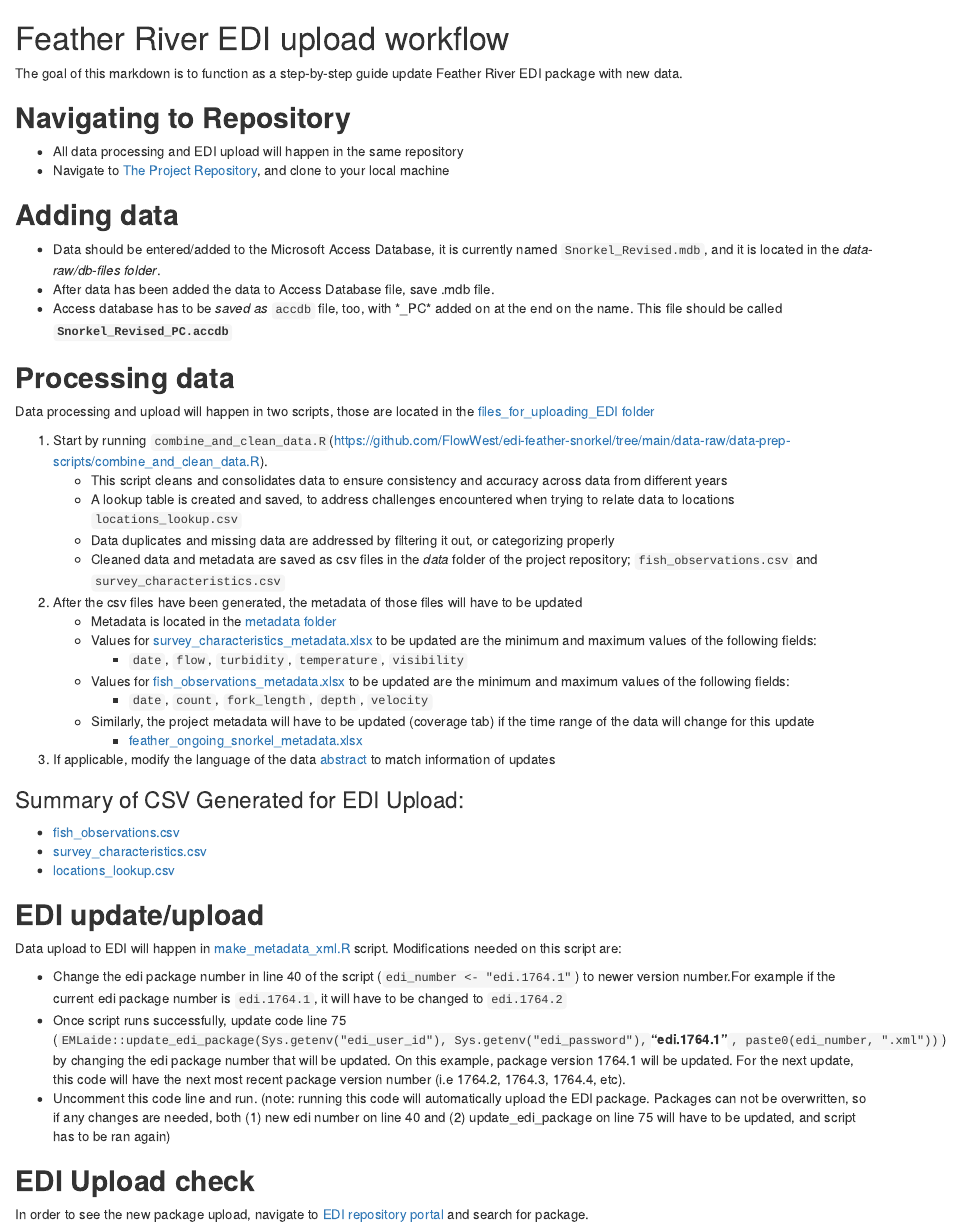
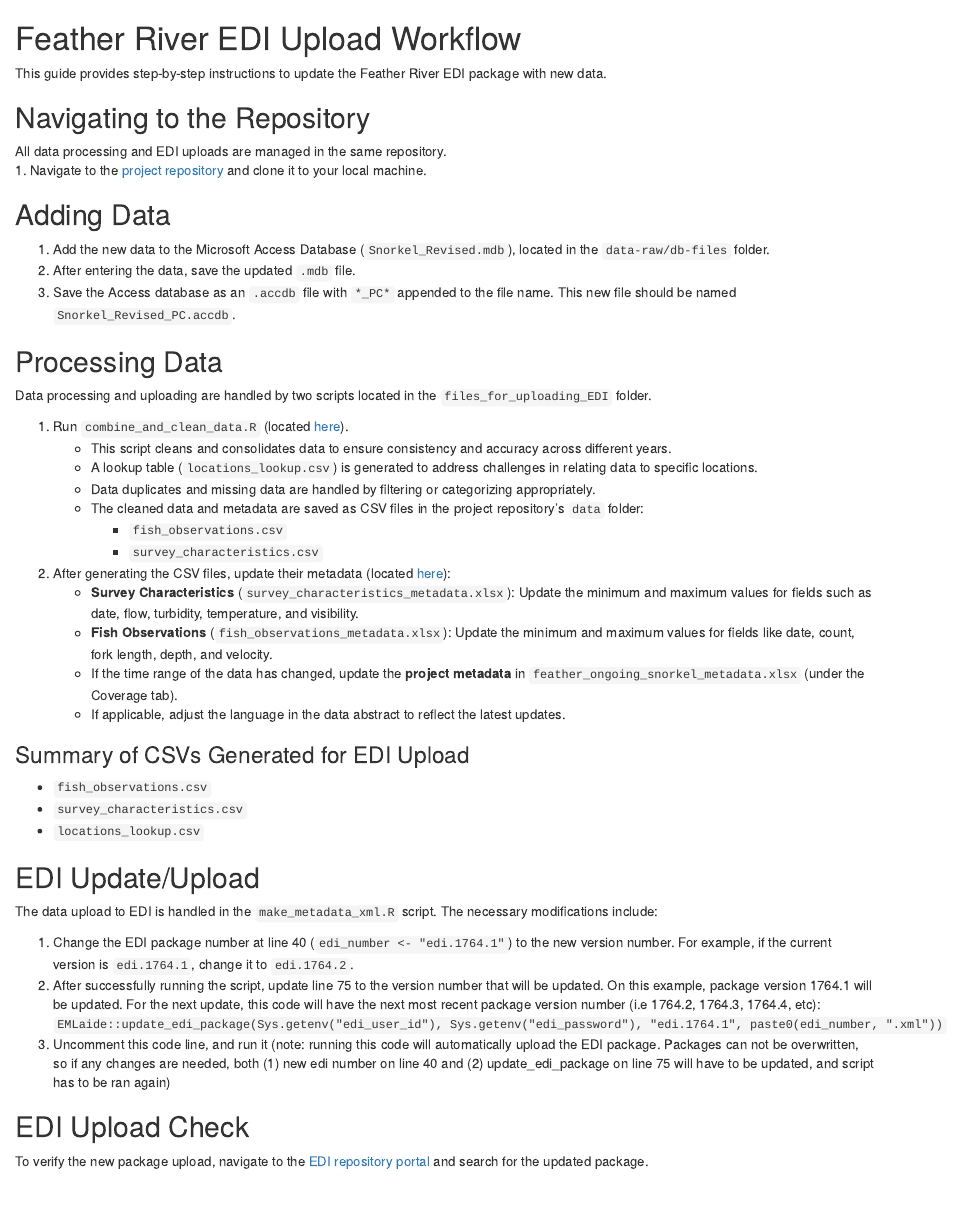
Before and after one commit to FlowWest/edi-feather-snorkel, an R Markdown document (workflow-explained.Rmd): the page in a window 1100 px wide, from its top. The pictures show the output file workflow-explained.html that the author committed with the source, opened offline.

Commit message:
proofread md, changes minor grammar

```diff
--- a/workflow-explained.Rmd
+++ b/workflow-explained.Rmd
@@ -1,52 +1,44 @@
-# Feather River EDI upload workflow
+# Feather River EDI Upload Workflow
 
-The goal of this markdown is to function as a step-by-step guide update Feather River EDI package with new data.
+This guide provides step-by-step instructions to update the Feather River EDI package with new data.
 
-## **Navigating to Repository**
+## Navigating to the Repository
+All data processing and EDI uploads are managed in the same repository.
+1. Navigate to the [project repository](https://github.com/FlowWest/edi-feather-snorkel) and clone it to your local machine.
 
-- All data processing and EDI upload will happen in the same repository
-- Navigate to [The Project Repository](https://github.com/FlowWest/edi-feather-snorkel), and clone to your local machine
+## Adding Data
+1. Add the new data to the Microsoft Access Database (`Snorkel_Revised.mdb`), located in the `data-raw/db-files` folder.
+2. After entering the data, save the updated `.mdb` file.
+3. Save the Access database as an `.accdb` file with `*_PC*` appended to the file name. This new file should be named `Snorkel_Revised_PC.accdb`.
 
-## **Adding data**
+## Processing Data
+Data processing and uploading are handled by two scripts located in the `files_for_uploading_EDI` folder.
 
-- Data should be entered/added to the Microsoft Access Database, it is currently named `Snorkel_Revised.mdb`, and it is located in the *data-raw/db-files folder*.
-- After data has been added the data to Access Database file, save .mdb file.
-- Access database has to be *saved as* `accdb` file, too, with *_PC* added on at the end on the name. This file should be called **`Snorkel_Revised_PC.accdb`**
+1. Run `combine_and_clean_data.R` (located [here](https://github.com/FlowWest/edi-feather-snorkel/tree/main/data-raw/data-prep-scripts/combine_and_clean_data.R)).
+   - This script cleans and consolidates data to ensure consistency and accuracy across different years.
+   - A lookup table (`locations_lookup.csv`) is generated to address challenges in relating data to specific locations.
+   - Data duplicates and missing data are handled by filtering or categorizing appropriately.
+   - The cleaned data and metadata are saved as CSV files in the project repository’s `data` folder:
+     - `fish_observations.csv`
+     - `survey_characteristics.csv`
 
-## **Processing data**
+2. After generating the CSV files, update their metadata (located [here](https://github.com/FlowWest/edi-feather-snorkel/tree/main/data-raw/metadata)):
+   - **Survey Characteristics** (`survey_characteristics_metadata.xlsx`): Update the minimum and maximum values for fields such as date, flow, turbidity, temperature, and visibility.
+   - **Fish Observations** (`fish_observations_metadata.xlsx`): Update the minimum and maximum values for fields like date, count, fork length, depth, and velocity.
+   - If the time range of the data has changed, update the **project metadata** in `feather_ongoing_snorkel_metadata.xlsx` (under the Coverage tab).
+   - If applicable, adjust the language in the data abstract to reflect the latest updates.
 
-Data processing and upload will happen in two scripts, those are located in the [files_for_uploading_EDI folder](https://github.com/FlowWest/edi-feather-snorkel/tree/edi-workflow-documentation/data-raw/files_for_updating_EDI)
+### Summary of CSVs Generated for EDI Upload
+- `fish_observations.csv`
+- `survey_characteristics.csv`
+- `locations_lookup.csv`
 
-1. Start by running `combine_and_clean_data.R`(https://github.com/FlowWest/edi-feather-snorkel/tree/main/data-raw/data-prep-scripts/combine_and_clean_data.R).
-    - This script cleans and consolidates data to ensure consistency and accuracy across data from different years
-    - A lookup table is created and saved, to address challenges encountered when trying to relate data to locations `locations_lookup.csv`
-    - Data duplicates and missing data are addressed by filtering it out, or categorizing properly
-    - Cleaned data and metadata are saved as csv files in the *data* folder of the project repository; `fish_observations.csv` and `survey_characteristics.csv`
+## EDI Update/Upload
+The data upload to EDI is handled in the `make_metadata_xml.R` script. The necessary modifications include:
 
-2. After the csv files have been generated, the metadata of those files will have to be updated
-    - Metadata is located in the [metadata folder](https://github.com/FlowWest/edi-feather-snorkel/tree/edi-workflow-documentation/data-raw/files_for_updating_EDI/metadata)
-    - Values for [survey_characteristics_metadata.xlsx](https://github.com/FlowWest/edi-feather-snorkel/blob/edi-workflow-documentation/data-raw/files_for_updating_EDI/metadata/survey_characteristics_metadata.xlsx) to be updated are the minimum and maximum values of the following fields:
-      - `date`, `flow`, `turbidity`, `temperature`, `visibility`
-    - Values for [fish_observations_metadata.xlsx](https://github.com/FlowWest/edi-feather-snorkel/blob/edi-workflow-documentation/data-raw/files_for_updating_EDI/metadata/fish_observations_metadata.xlsx) to be updated are the minimum and maximum values of the following fields:
-      - `date`, `count`, `fork_length`, `depth`, `velocity`
-    - Similarly, the project metadata will have to be updated (coverage tab) if the time range of the data will change for this update
-      - [feather_ongoing_snorkel_metadata.xlsx](https://github.com/FlowWest/edi-feather-snorkel/blob/edi-workflow-documentation/data-raw/files_for_updating_EDI/metadata/feather_ongoing_snorkel_metadata.xlsx)
+1. Change the EDI package number at line 40 (`edi_number <- "edi.1764.1"`) to the new version number. For example, if the current version is `edi.1764.1`, change it to `edi.1764.2`.
+2. After successfully running the script, update line 75 to the version number that will be updated. On this example, package version 1764.1 will be updated. For the next update, this code will have the next most recent package version number (i.e 1764.2, 1764.3, 1764.4, etc): `EMLaide::update_edi_package(Sys.getenv("edi_user_id"), Sys.getenv("edi_password"), "edi.1764.1", paste0(edi_number, ".xml"))`
+3. Uncomment this code line, and run it (note: running this code will automatically upload the EDI package. Packages can not be overwritten, so if any changes are needed, both (1) new edi number on line 40 and (2) update_edi_package on line 75 will have to be updated, and script has to be ran again)
 
-3. If applicable, modify the language of the data [abstract](https://github.com/FlowWest/edi-feather-snorkel/blob/edi-workflow-documentation/data-raw/files_for_updating_EDI/metadata/abstract.docx) to match information of updates
-
-### Summary of CSV Generated for EDI Upload:
-
-  - [fish_observations.csv](https://github.com/FlowWest/edi-feather-snorkel/blob/main/data/fish_observations.csv)
-  - [survey_characteristics.csv](https://github.com/FlowWest/edi-feather-snorkel/blob/main/data/fish_observations.csv)
-  - [locations_lookup.csv](https://github.com/FlowWest/edi-feather-snorkel/blob/main/data/locations_lookup.csv)
-
-## **EDI update/upload**
-
-Data upload to EDI will happen in [make_metadata_xml.R](https://github.com/FlowWest/edi-feather-snorkel/blob/edi-workflow-documentation/data-raw/files_for_updating_EDI/make_metadata_xml.R) script. Modifications needed on this script are:
-
-  - Change the edi package number in line 40 of the script (`edi_number <- "edi.1764.1"`) to newer version number.For example if the current edi package number is `edi.1764.1`, it will have to be changed to `edi.1764.2`
-  - Once script runs successfully, update code line 75 (`EMLaide::update_edi_package(Sys.getenv("edi_user_id"), Sys.getenv("edi_password"), `**"edi.1764.1"**`, paste0(edi_number, ".xml"))`) by changing the edi package number that will be updated. On this example, package version 1764.1 will be updated. For the next update, this code will have the next most recent package version number (i.e 1764.2, 1764.3, 1764.4, etc).
-  - Uncomment this code line and run. (note: running this code will automatically upload the EDI package. Packages can not be overwritten, so if any changes are needed, both (1) new edi number on line 40 and (2) update_edi_package on line 75 will have to be updated, and script has to be ran again)
-
-## **EDI Upload check**
-In order to see the new package upload, navigate to [EDI repository portal](https://portal.edirepository.org/nis/home.jsp) and search for package.
+## EDI Upload Check
+To verify the new package upload, navigate to the [EDI repository portal](https://portal.edirepository.org/nis/home.jsp) and search for the updated package.
```
Also changed, not shown: workflow-explained.html.
